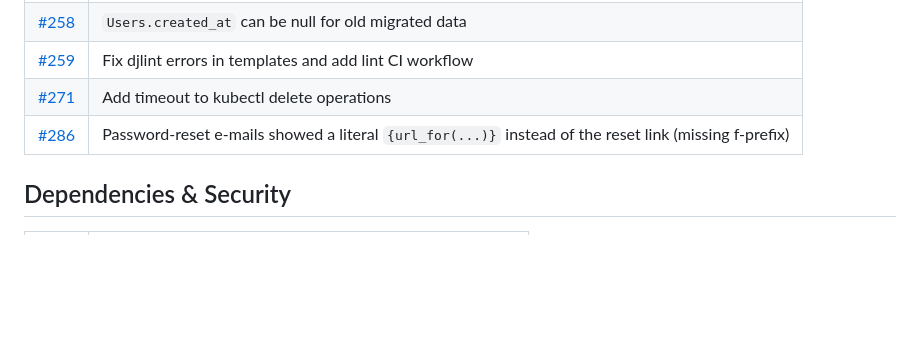
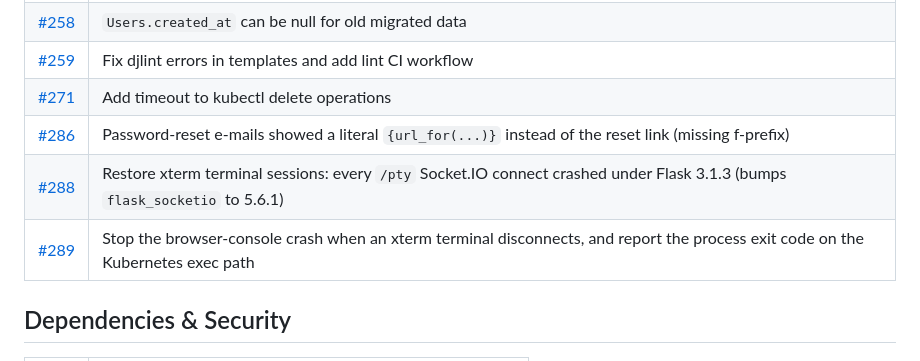
Before and after one commit to hackinsdn/dashboard, a Markdown page: doc/release-notes-2.0.13.md, the part around the change. Rendered like a GitHub page; blank space fills up the shorter version.

Commit message:
doc: add the xterm fixes to the 2.0.13 release notes
PRs #288 and #289 were missing from the Fixes table. Both are user-visible
terminal regressions: #288 restored /pty Socket.IO connects under Flask
3.1.3, #289 fixed the disconnect crash and the missing k8s exit code.

Co-Authored-By: Claude Opus 4.8 <noreply@anthropic.com>

```diff
--- a/doc/release-notes-2.0.13.md
+++ b/doc/release-notes-2.0.13.md
@@ -59,6 +59,8 @@ numerous fixes, dependency upgrades, and a big jump in automated test coverage.
 | [#259](https://github.com/hackinsdn/dashboard/pull/259) | Fix djlint errors in templates and add lint CI workflow |
 | [#271](https://github.com/hackinsdn/dashboard/pull/271) | Add timeout to kubectl delete operations |
 | [#286](https://github.com/hackinsdn/dashboard/pull/286) | Password-reset e-mails showed a literal `{url_for(...)}` instead of the reset link (missing f-prefix) |
+| [#288](https://github.com/hackinsdn/dashboard/pull/288) | Restore xterm terminal sessions: every `/pty` Socket.IO connect crashed under Flask 3.1.3 (bumps `flask_socketio` to 5.6.1) |
+| [#289](https://github.com/hackinsdn/dashboard/pull/289) | Stop the browser-console crash when an xterm terminal disconnects, and report the process exit code on the Kubernetes exec path |
 
 ## Dependencies & Security
 
```
